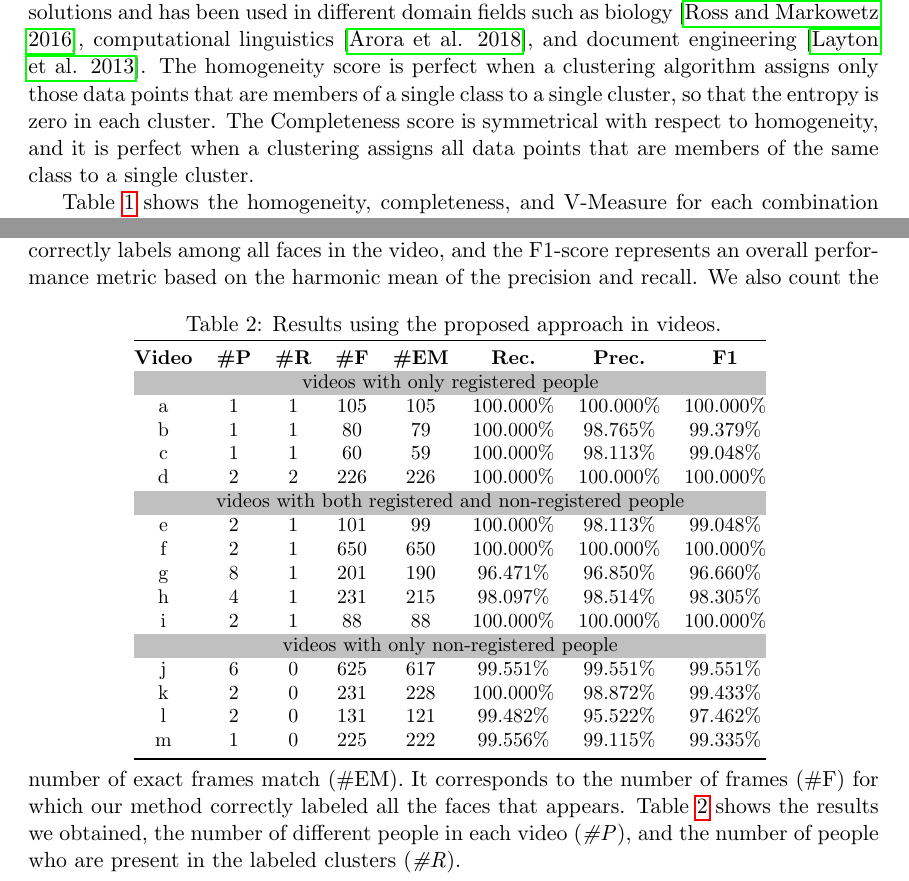
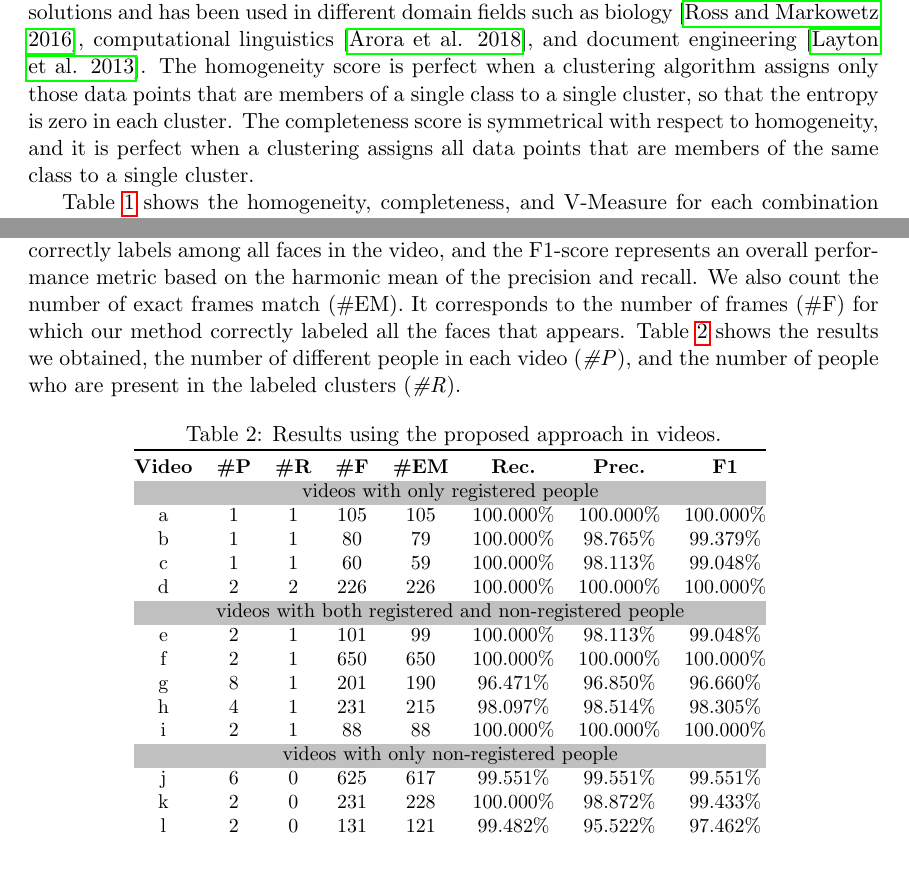
Before and after one commit to paulorcmendes/dissertation_proposal-paulo_mendes, a LaTeX document (main.tex, which reads body/04_cluster_mathing.tex): two parts of pages 7 and 8 of 19, joined at a grey line, cut so that both start at the same text. Compiled offline with pdfLaTeX.

Commit message:
Section 3 ok

```diff
--- a/body/04_cluster_mathing.tex
+++ b/body/04_cluster_mathing.tex
@@ -103,7 +103,7 @@ For the \emph{Clustering} step, we selected the following clustering algorithms
 
 We evaluate the models using the V-Measure~\cite{vmeasure}, which is an entropy-based measure that computes how successfully the criteria of homogeneity and completeness have been satisfied. This metric is extensively used for comparing clustering solutions and has been used in different domain fields such as biology~\cite{bio1}, computational linguistics~\cite{nlp1}, and document engineering~\cite{doceng}.
 %%
-The homogeneity score is perfect when a clustering algorithm assigns only those data points that are members of a single class to a single cluster, so that the entropy is zero in each cluster. The Completeness score is symmetrical with respect to homogeneity, and it is perfect when a clustering assigns all data points that are members of the same class to a single cluster.
+The homogeneity score is perfect when a clustering algorithm assigns only those data points that are members of a single class to a single cluster, so that the entropy is zero in each cluster. The completeness score is symmetrical with respect to homogeneity, and it is perfect when a clustering assigns all data points that are members of the same class to a single cluster.
 
 Table \ref{tab:results_clustering} shows the homogeneity, completeness, and V-Measure for each combination of CNN and clustering algorithm.
 %%
@@ -156,6 +156,11 @@ As usual, the Precision is defined as the percentage of detected faces that our
 the Recall gives the percentage of faces that our method correctly labels among all faces in the video, and
 %%
 the F1-score represents an overall performance metric based on the  harmonic mean of the precision and recall.
+%%
+We also count the number of exact frames match (\#EM). It corresponds to the number of frames (\#F) for which our method correctly labeled all the faces that appears.
+%%
+Table \ref{tab:results_videos} shows the results we obtained, the number of different people in each video~(\emph{\#P}), and the number of people who are present in the labeled clusters~(\emph{\#R}).
+
 \begin{table}[!ht]
 \centering
 \small
@@ -198,9 +203,8 @@ m%\footnote{http://youtu.be/3dIVdsiPDH8}
 \end{tabular}
 \vspace{-1em}
 \end{table}
-We also count the number of exact frames match (\#EM). It corresponds to the number of frames (\#F) for which our method correctly labeled all the faces that appears.
-%%
-Table \ref{tab:results_videos} shows the results we obtained, the number of different people in each video~(\emph{\#P}), and the number of people who are present in the labeled clusters~(\emph{\#R}).
+
+
 
 One can observe that our method is able to correctly classify the faces of people that are present in the labeled clusters while also being able to tell when a person is not registered in the labeled clusters.
 %%
```
